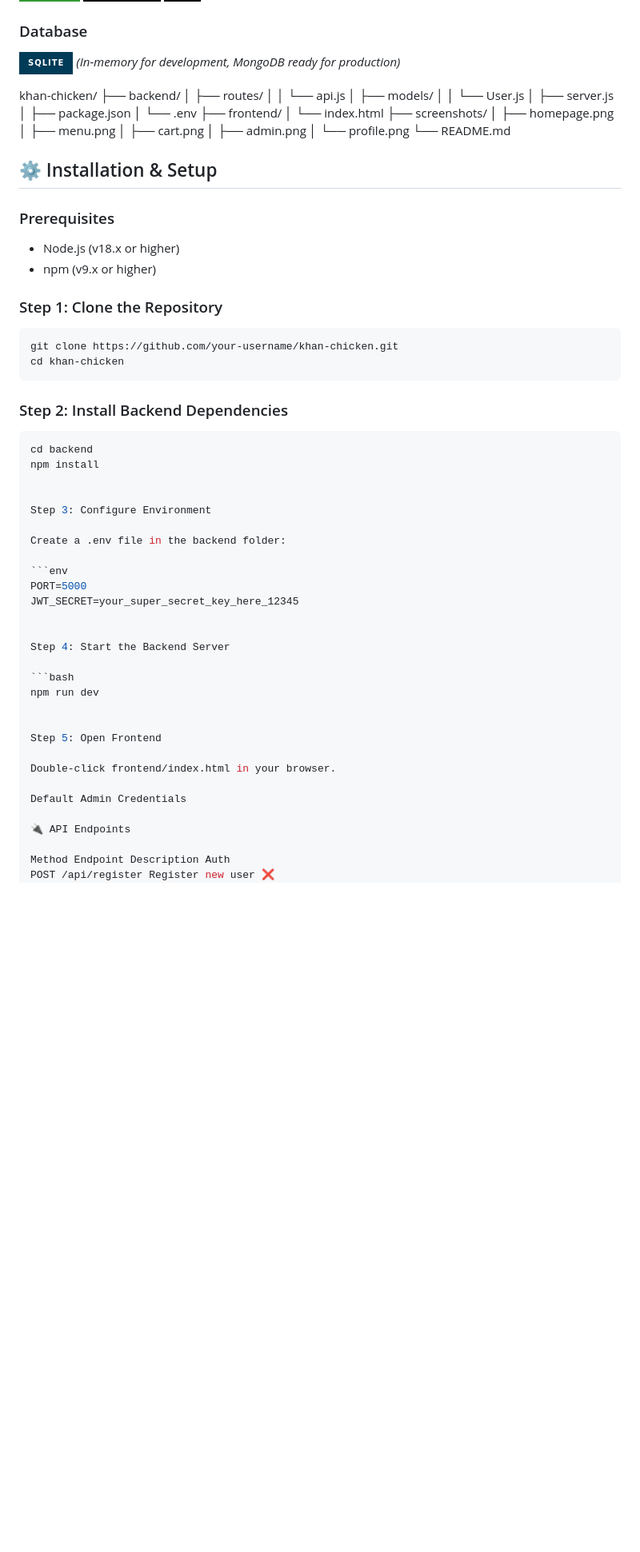
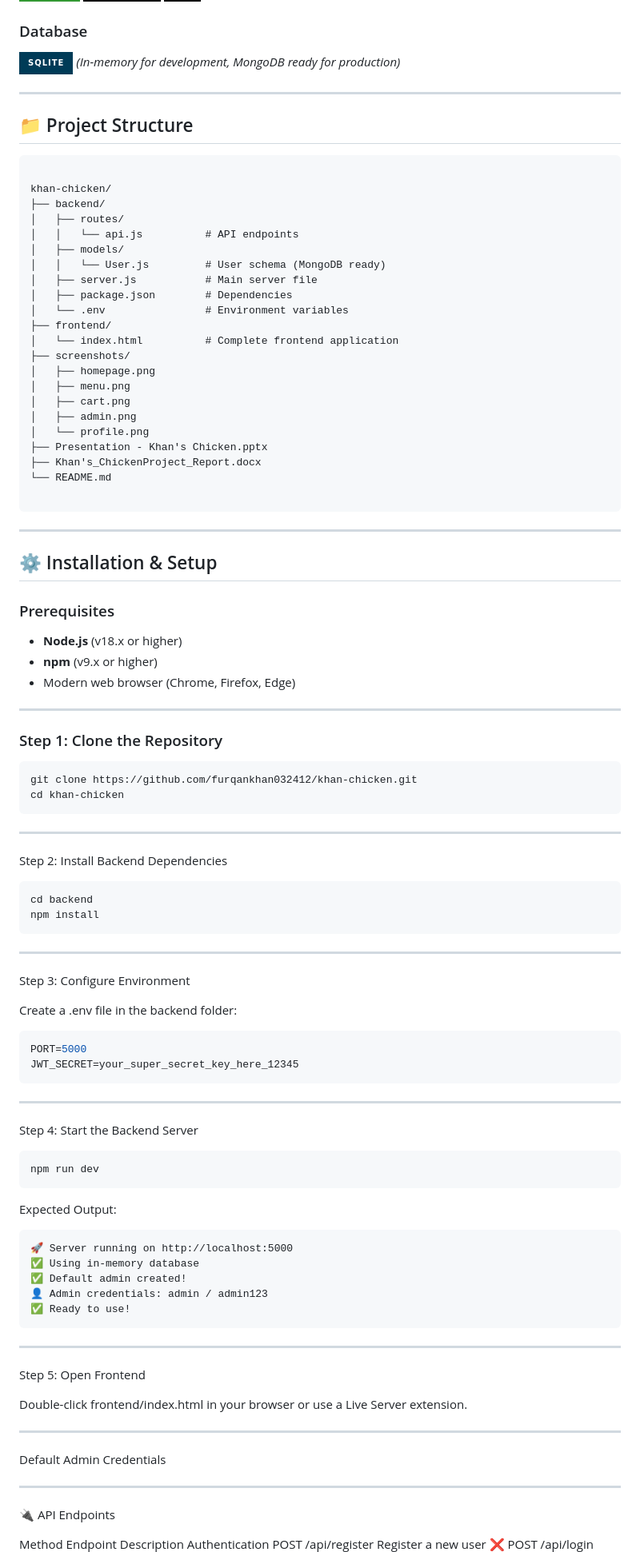
Before and after one commit to furqankhan032412-blip/Khan-s-Chicken, a Markdown page: README.md, the part around one of its changes. Shown at 80% size. Drawn GitHub-style; badges without logos; blank space fills up the shorter version.

````diff
--- a/README.md
+++ b/README.md
@@ -40,45 +52,62 @@
 ![SQLite](https://img.shields.io/badge/SQLite-003B57?style=for-the-badge&logo=sqlite&logoColor=white)
 *(In-memory for development, MongoDB ready for production)*
 
+---
+
+## 📁 Project Structure
+
+```
+
 khan-chicken/
 ├── backend/
 │   ├── routes/
-│   │   └── api.js
+│   │   └── api.js          # API endpoints
 │   ├── models/
-│   │   └── User.js
-│   ├── server.js
-│   ├── package.json
-│   └── .env
+│   │   └── User.js         # User schema (MongoDB ready)
+│   ├── server.js           # Main server file
+│   ├── package.json        # Dependencies
+│   └── .env                # Environment variables
 ├── frontend/
-│   └── index.html
+│   └── index.html          # Complete frontend application
 ├── screenshots/
 │   ├── homepage.png
 │   ├── menu.png
 │   ├── cart.png
 │   ├── admin.png
 │   └── profile.png
+├── Presentation - Khan's Chicken.pptx
+├── Khan's_ChickenProject_Report.docx
 └── README.md
 
+```
 
+---
 
 ## ⚙️ Installation & Setup
 
 ### Prerequisites
-- Node.js (v18.x or higher)
-- npm (v9.x or higher)
+- **Node.js** (v18.x or higher)
+- **npm** (v9.x or higher)
+- Modern web browser (Chrome, Firefox, Edge)
+
+---
 
 ### Step 1: Clone the Repository
 ```bash
-git clone https://github.com/your-username/khan-chicken.git
+git clone https://github.com/furqankhan032412/khan-chicken.git
 cd khan-chicken
 ```
 
-### Step 2: Install Backend Dependencies
+---
+
+Step 2: Install Backend Dependencies
 
 ```bash
 cd backend
 npm install
+```
 
+---
 
 Step 3: Configure Environment
 
@@ -87,24 +116,42 @@ Create a .env file in the backend folder:
 ```env
 PORT=5000
 JWT_SECRET=your_super_secret_key_here_12345
+```
 
+---
 
 Step 4: Start the Backend Server
 
 ```bash
 npm run dev
+```
 
+Expected Output:
+
+```
+🚀 Server running on http://localhost:5000
+✅ Using in-memory database
+✅ Default admin created!
+👤 Admin credentials: admin / admin123
+✅ Ready to use!
+```
+
+---
 
 Step 5: Open Frontend
 
-Double-click frontend/index.html in your browser.
+Double-click frontend/index.html in your browser or use a Live Server extension.
+
+---
 
 Default Admin Credentials
 
+---
+
 🔌 API Endpoints
 
-Method Endpoint Description Auth
-POST /api/register Register new user ❌
+Method Endpoint Description Authentication
+POST /api/register Register a new user ❌
 POST /api/login User login ❌
 POST /api/cart Update user cart ✅
 POST /api/order Place an order ✅
````
Also changed, not shown: other parts of README.md (+87 -29 lines).
